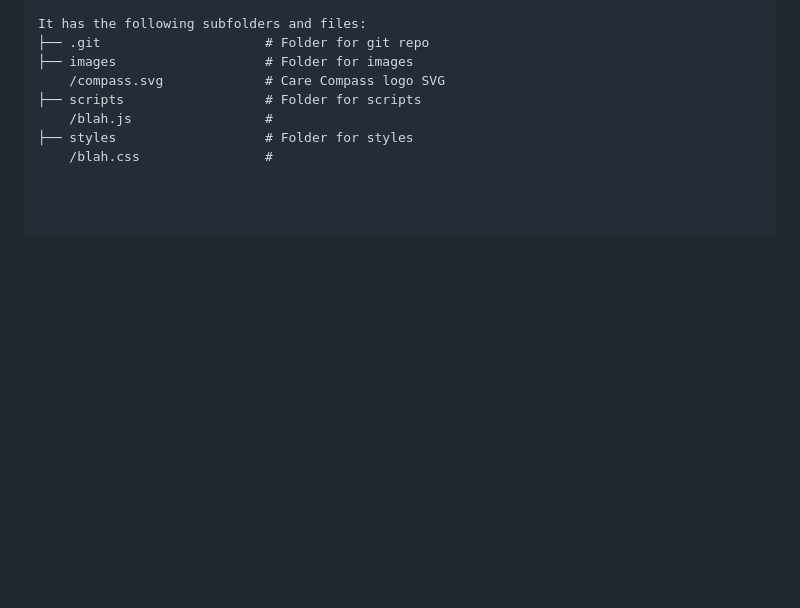
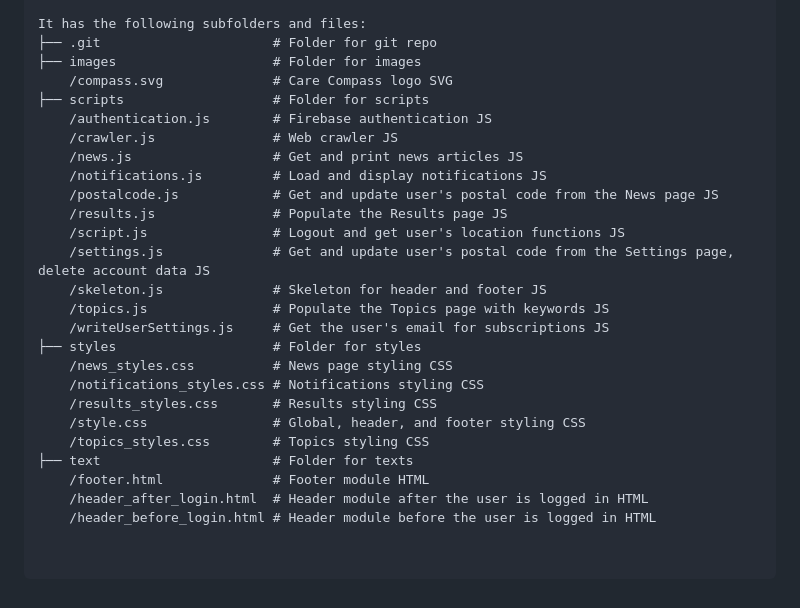
Before and after one commit to kai-st/1800_202430_DTC14, a Markdown page: README.md, the part around the change. GitHub-like rendering; blank space fills up the shorter version.

Commit message:
Update subfolders and files in README

````diff
--- a/README.md
+++ b/README.md
@@ -69,14 +69,31 @@ Content of the project folder:
 └── README.md
 
 It has the following subfolders and files:
-├── .git                     # Folder for git repo
-├── images                   # Folder for images
-    /compass.svg             # Care Compass logo SVG
-├── scripts                  # Folder for scripts
-    /blah.js                 #
-├── styles                   # Folder for styles
-    /blah.css                #
-
+├── .git                      # Folder for git repo
+├── images                    # Folder for images
+    /compass.svg              # Care Compass logo SVG
+├── scripts                   # Folder for scripts
+    /authentication.js        # Firebase authentication JS
+    /crawler.js               # Web crawler JS
+    /news.js                  # Get and print news articles JS
+    /notifications.js         # Load and display notifications JS
+    /postalcode.js            # Get and update user's postal code from the News page JS
+    /results.js               # Populate the Results page JS
+    /script.js                # Logout and get user's location functions JS
+    /settings.js              # Get and update user's postal code from the Settings page, delete account data JS
+    /skeleton.js              # Skeleton for header and footer JS
+    /topics.js                # Populate the Topics page with keywords JS
+    /writeUserSettings.js     # Get the user's email for subscriptions JS
+├── styles                    # Folder for styles
+    /news_styles.css          # News page styling CSS
+    /notifications_styles.css # Notifications styling CSS
+    /results_styles.css       # Results styling CSS
+    /style.css                # Global, header, and footer styling CSS
+    /topics_styles.css        # Topics styling CSS
+├── text                      # Folder for texts
+    /footer.html              # Footer module HTML
+    /header_after_login.html  # Header module after the user is logged in HTML
+    /header_before_login.html # Header module before the user is logged in HTML
 
 
 ```
````
